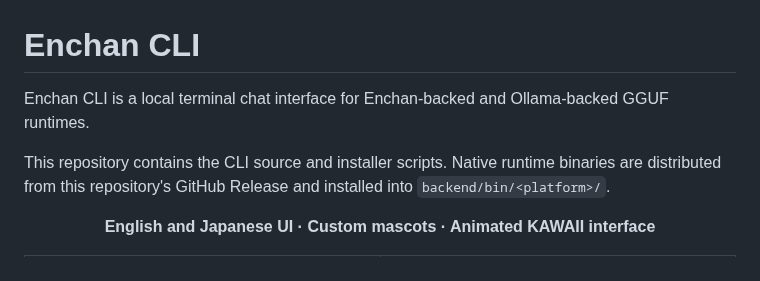
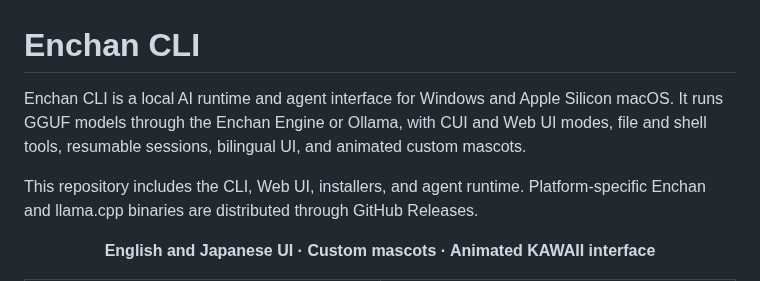
Before and after one commit to EnchanTheory/Enchan-CLI, a Markdown page: README.md, the part around the change. Drawn GitHub-style.

Commit message:
Refresh README introduction

```diff
--- a/README.md
+++ b/README.md
@@ -1,8 +1,8 @@
 # Enchan CLI
 
-Enchan CLI is a local terminal chat interface for Enchan-backed and Ollama-backed GGUF runtimes.
+Enchan CLI is a local AI runtime and agent interface for Windows and Apple Silicon macOS. It runs GGUF models through the Enchan Engine or Ollama, with CUI and Web UI modes, file and shell tools, resumable sessions, bilingual UI, and animated custom mascots.
 
-This repository contains the CLI source and installer scripts. Native runtime binaries are distributed from this repository's GitHub Release and installed into `backend/bin/<platform>/`.
+This repository includes the CLI, Web UI, installers, and agent runtime. Platform-specific Enchan and llama.cpp binaries are distributed through GitHub Releases.
 
 <p align="center">
   <strong>English and Japanese UI · Custom mascots · Animated KAWAII interface</strong>
```
